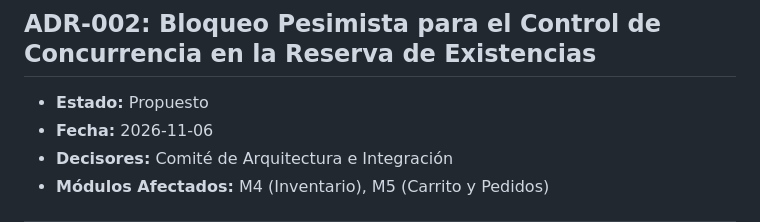
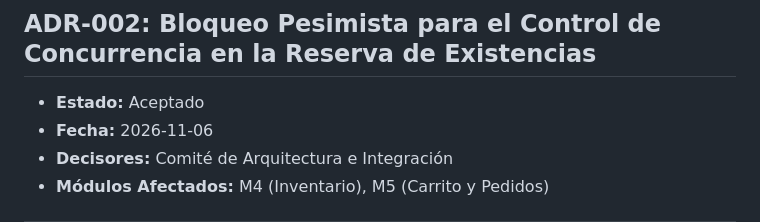
Before and after one commit to manuel-meji/pacifico-online, a Markdown page: docs/adr/ADR-002-control-concurrencia-reserva.md, the part around the change. Rendered like a GitHub page.

Commit message:
docs(M4): ADR-002 pasa a Aceptado

```diff
--- a/docs/adr/ADR-002-control-concurrencia-reserva.md
+++ b/docs/adr/ADR-002-control-concurrencia-reserva.md
@@ -5,7 +5,7 @@
 
 ## ADR-002: Bloqueo Pesimista para el Control de Concurrencia en la Reserva de Existencias
 
-- **Estado:** Propuesto
+- **Estado:** Aceptado
 - **Fecha:** 2026-11-06
 - **Decisores:** Comité de Arquitectura e Integración
 - **Módulos Afectados:** M4 (Inventario), M5 (Carrito y Pedidos)
```
